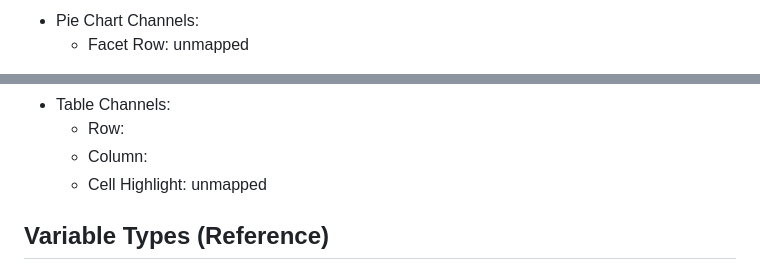
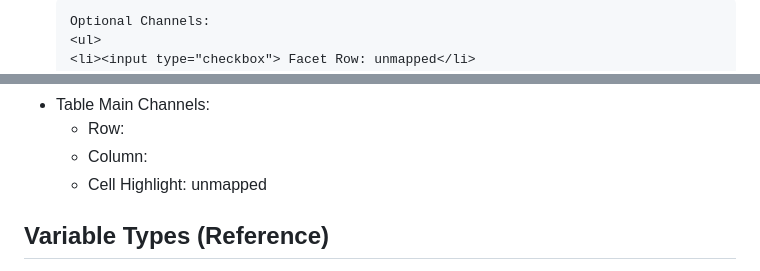
Before and after one commit to g-simmons/persona-research-internship, a Markdown page: .github/ISSUE_TEMPLATE/figure_spec.md, 2 parts joined by grey strips. Drawn GitHub-style; folded sections open.

```diff
--- a/.github/ISSUE_TEMPLATE/figure_spec.md
+++ b/.github/ISSUE_TEMPLATE/figure_spec.md
@@ -72,7 +137,6 @@ about: 'A description of a figure, table, chart, or visualization'
     </ul>
-</li>
-<li>Pie Chart
-    Channels:
+
+    Optional Channels:
     <ul>
     <li><input type="checkbox"> Facet Row: unmapped</li>
     <li><input type="checkbox"> Facet Column: unmapped</li>
@@ -128,7 +145,7 @@ about: 'A description of a figure, table, chart, or visualization'
     </ul>
 </li>
 <li>Table
-    Channels:
+    Main Channels:
     <ul>
     <li><input type="checkbox"> Row:</li>
     <li><input type="checkbox"> Column:</li>
```
Also changed, not shown: other parts of .github/ISSUE_TEMPLATE/figure_spec.md (+76 -58 lines).
